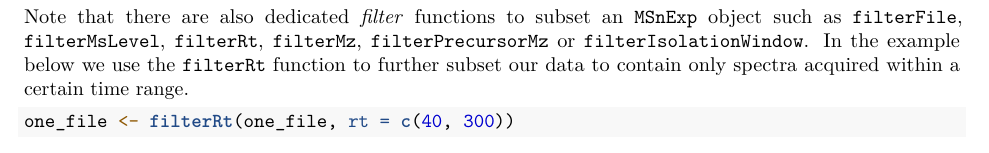
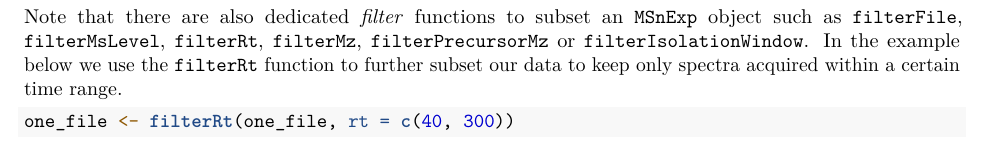
Before and after one commit to lgatto/2020-msnbase-v2, an R Markdown document (large_experiment_processing.Rmd): part of page 3 of 5, cut so that both start at the same text. Rendered offline with R 4.5, knitr and Pandoc, then LaTeX, with nearby package versions; drawn as R Markdown's standard PDF in place of the format the file asks for; some code elsewhere in the file could not run offline.

Commit message:
Update large_experiment_processing.Rmd
Co-authored-by: Sebastian Gibb <mail@sebastiangibb.de>

````diff
--- a/large_experiment_processing.Rmd
+++ b/large_experiment_processing.Rmd
@@ -139,7 +139,7 @@ length(one_file)
 Note that there are also dedicated *filter* functions to subset an
 `MSnExp` object such as `filterFile`, `filterMsLevel`, `filterRt`, `filterMz`,
 `filterPrecursorMz` or `filterIsolationWindow`. In the example below we use the
-`filterRt` function to further subset our data to contain only spectra acquired
+`filterRt` function to further subset our data to keep only spectra acquired
 within a certain time range.
 
 ```{r filterrt}
````
